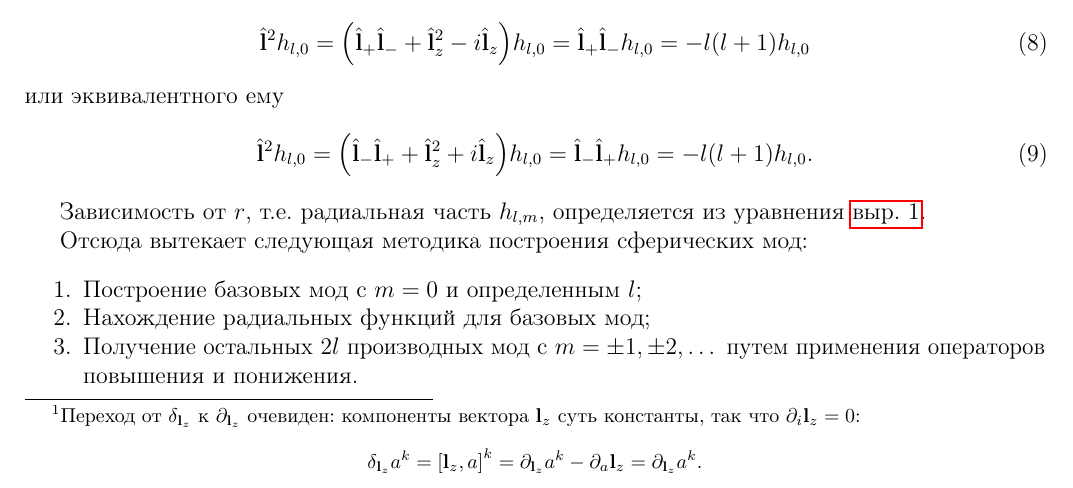
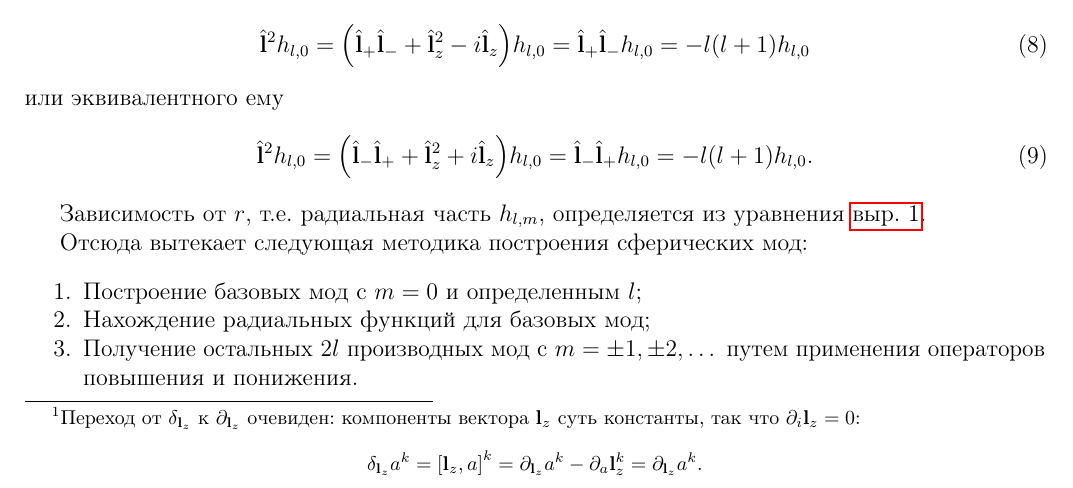
Before and after one commit to d8euAI8sMs/sw-1-spherical-waves, a LaTeX document (doc/spherical_harmonics/report.tex): part of page 2 of 5, cut so that both start at the same text. Compiled offline with pdfLaTeX.

Commit message:
[d/sm][fix] Добавлен пропущенный индекс

```diff
--- a/doc/spherical_harmonics/report.tex
+++ b/doc/spherical_harmonics/report.tex
@@ -119,7 +119,7 @@
             \begin{equation*}
                 \delta_{\V{l}_z} a^k
                     = \comm{\V{l}_z}{a}^k
-                    = \partial_{\V{l}_z} a^k - \partial_a \V{l}_z
+                    = \partial_{\V{l}_z} a^k - \partial_a \V{l}^k_z
                     = \partial_{\V{l}_z} a^k .
             \end{equation*}
         }
```
